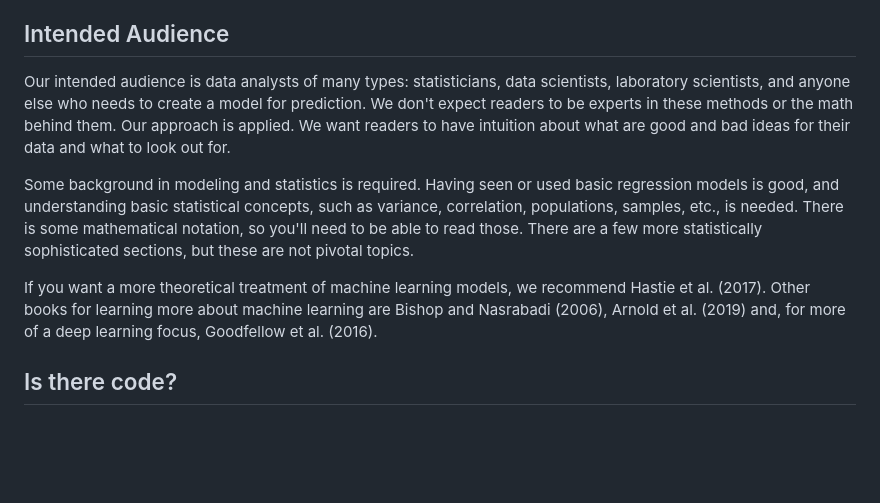
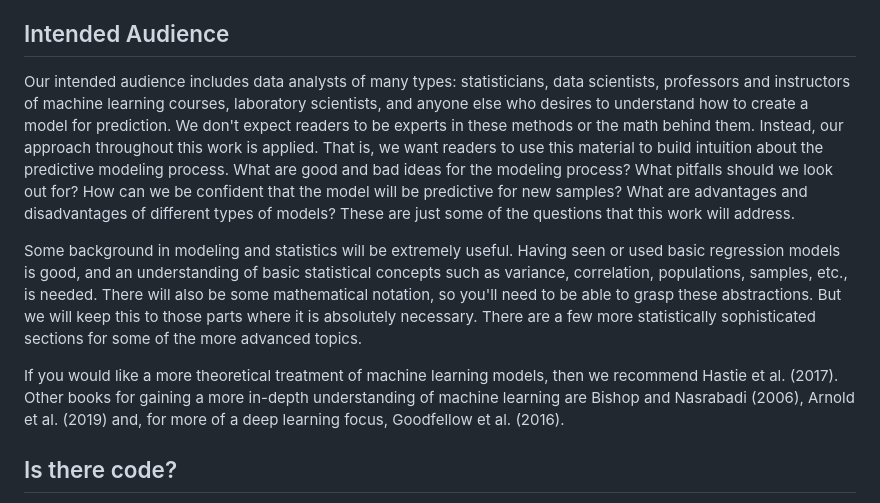
Before and after one commit to aml4td/website, a Markdown page: README.md, the part around the change. GitHub-like rendering; blank space fills up the shorter version.

Commit message:
Edits to Intended Audience section

```diff
--- a/README.md
+++ b/README.md
@@ -29,11 +29,11 @@ This work is licensed under a [Creative Commons Attribution-NonCommercial-ShareA
 
 ## Intended Audience
 
-Our intended audience is data analysts of many types: statisticians, data scientists, laboratory scientists, and anyone else who needs to create a model for prediction. We don't expect readers to be experts in these methods or the math behind them. Our approach is applied. We want readers to have intuition about what are good and bad ideas for their data and what to look out for.
+Our intended audience includes data analysts of many types: statisticians, data scientists, professors and instructors of machine learning courses, laboratory scientists, and anyone else who desires to understand how to create a model for prediction.  We don't expect readers to be experts in these methods or the math behind them. Instead, our approach throughout this work is applied.  That is, we want readers to use this material to build intuition about the predictive modeling process.  What are good and bad ideas for the modeling process?  What pitfalls should we look out for?  How can we be confident that the model will be predictive for new samples?  What are advantages and disadvantages of different types of models?  These are just some of the questions that this work will address.
 
-Some background in modeling and statistics is required. Having seen or used basic regression models is good, and understanding basic statistical concepts, such as variance, correlation, populations, samples, etc., is needed. There is some mathematical notation, so you'll need to be able to read those. There are a few more statistically sophisticated sections, but these are not pivotal topics.
+Some background in modeling and statistics will be extremely useful. Having seen or used basic regression models is good, and an understanding of basic statistical concepts such as variance, correlation, populations, samples, etc., is needed.  There will also be some mathematical notation, so you'll need to be able to grasp these abstractions.  But we will keep this to those parts where it is absolutely necessary.  There are a few more statistically sophisticated sections for some of the more advanced topics.
 
-If you want a more theoretical treatment of machine learning models, we recommend Hastie et al. (2017). Other books for learning more about machine learning are Bishop and Nasrabadi (2006), Arnold et al. (2019) and, for more of a deep learning focus, Goodfellow et al. (2016).
+If you would like a more theoretical treatment of machine learning models, then we recommend Hastie et al. (2017). Other books for gaining a more in-depth understanding of machine learning are Bishop and Nasrabadi (2006), Arnold et al. (2019) and, for more of a deep learning focus, Goodfellow et al. (2016).
 
 ## Is there code?
 
```
